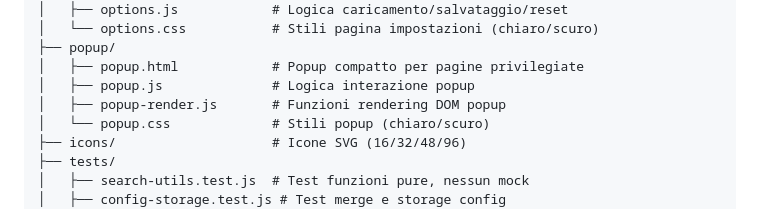
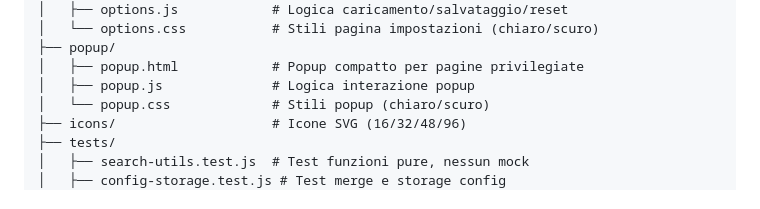
Before and after one commit to AndreaBonn/quick-tab-launcher, a Markdown page: README.it.md, the part around the change. Drawn GitHub-style.

```diff
--- a/README.it.md
+++ b/README.it.md
@@ -72,7 +72,6 @@ quick-tab-launcher__firefox/
 ├── popup/
 │   ├── popup.html            # Popup compatto per pagine privilegiate
 │   ├── popup.js              # Logica interazione popup
-│   ├── popup-render.js       # Funzioni rendering DOM popup
 │   └── popup.css             # Stili popup (chiaro/scuro)
 ├── icons/                    # Icone SVG (16/32/48/96)
 ├── tests/
```
Also changed, not shown: README.md (+0 -1 lines).
